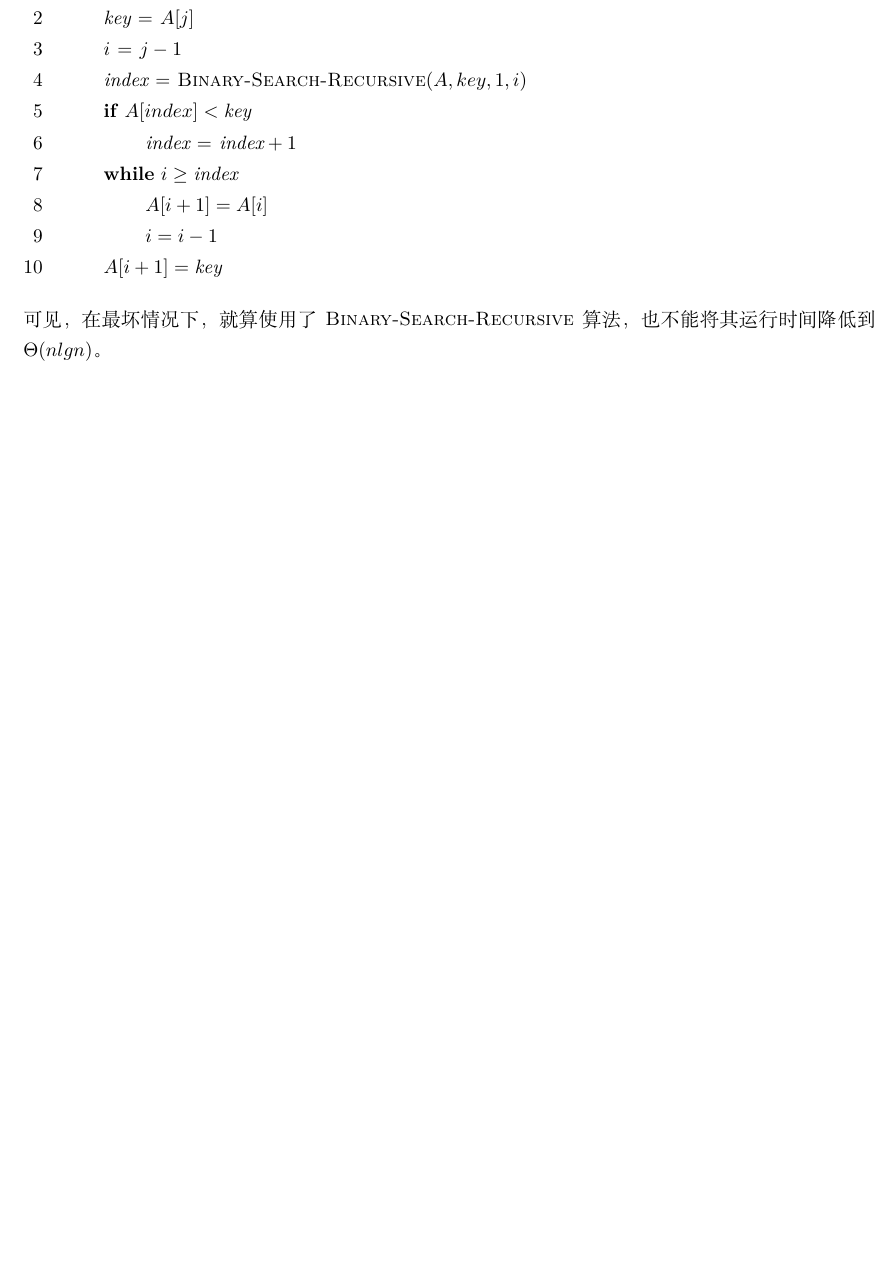
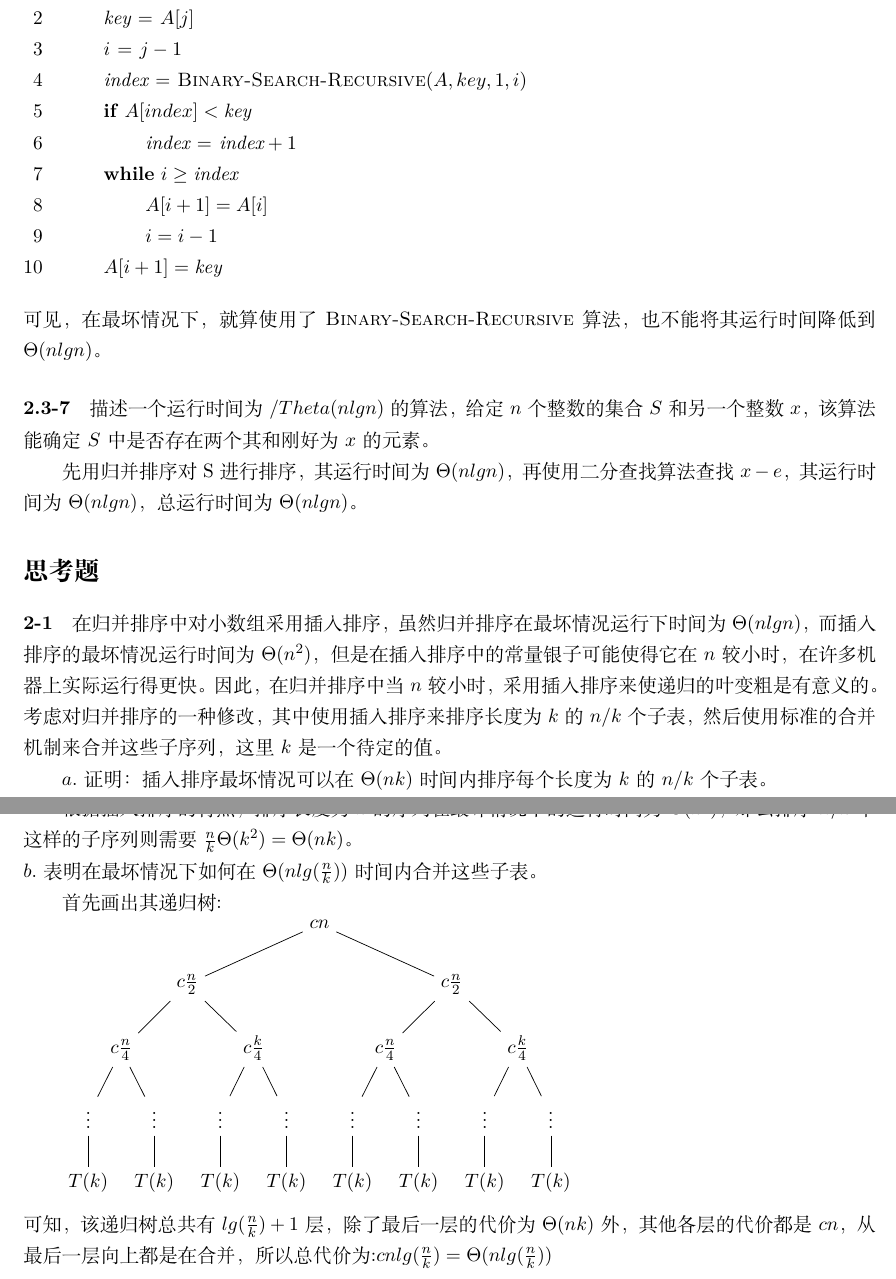
Before and after one commit to wzj7531/CLRS, a LaTeX document (doc/1. Foundations/foundations.tex): part of page 6 of 6 before the commit and two parts of pages 6 and 7 of 7 after it, the two joined at a grey line, cut so that both start at the same text, the shorter picture padded with empty space. Compiled offline with XeLaTeX.

Commit message:
daily commit

```diff
--- a/doc/1. Foundations/foundations.tex
+++ b/doc/1. Foundations/foundations.tex
@@ -5,6 +5,7 @@
 \usepackage{clrscode3e}
 \usepackage{ctex}
 \usepackage{amsmath}
+\usepackage{forest}
 \title{算法基础}
 
 \begin{document}
@@ -271,4 +272,28 @@ $T(n) = \Theta(n^2)$
 
 \end{codebox}
 \noindent 可见，在最坏情况下，就算使用了$\proc{Binary-Search-Recursive}$算法，也不能将其运行时间降低到$\Theta(nlgn)$。
+\paragraph*{2.3-7}
+描述一个运行时间为$/Theta(nlgn)$的算法，给定$n$个整数的集合$S$和另一个整数$x$，该算法能确定$S$中是否存在两个其和刚好为$x$的元素。
+
+先用归并排序对S进行排序，其运行时间为$\Theta(nlgn)$，再使用二分查找算法查找$x-e$，其运行时间为$\Theta(nlgn)$，总运行时间为$\Theta(nlgn)$。
+
+\section*{思考题}
+\paragraph*{2-1}
+在归并排序中对小数组采用插入排序，虽然归并排序在最坏情况运行下时间为$\Theta(nlgn)$，而插入排序的最坏情况运行时间为$\Theta(n^2)$，但是在插入排序中的常量银子可能使得它在$n$较小时，在许多机器上实际运行得更快。因此，在归并排序中当$n$较小时，采用插入排序来使递归的叶变粗是有意义的。考虑对归并排序的一种修改，其中使用插入排序来排序长度为$k$的$n/k$个子表，然后使用标准的合并机制来合并这些子序列，这里$k$是一个待定的值。
+
+$a.$证明：插入排序最坏情况可以在$\Theta(nk)$时间内排序每个长度为$k$的$n/k$个子表。
+
+根据插入排序的特点，排序长度为$k$的序列在最坏情况下的运行时间为$\Theta(k^2)$，那么排序$n/k$个这样的子序列则需要$\frac{n}{k}\Theta(k^2)=\Theta(nk)$。\\
+$b.$表明在最坏情况下如何在$\Theta(nlg(\frac{n}{k}))$时间内合并这些子表。
+
+首先画出其递归树:
+
+\begin{forest}
+[$cn$
+	[$c\frac{n}{2}$ [$c\frac{n}{4}$ [$\vdots$ [$T(k)$]] [$\vdots$ [$T(k)$]]] [$c\frac{k}{4}$ [$\vdots$ [$T(k)$]] [$\vdots$ [$T(k)$]]]]
+	[$c\frac{n}{2}$ [$c\frac{n}{4}$ [$\vdots$ [$T(k)$]] [$\vdots$ [$T(k)$]]] [$c\frac{k}{4}$ [$\vdots$ [$T(k)$]] [$\vdots$ [$T(k)$]]]]
+]
+\end{forest}\\
+可知，该递归树总共有$lg(\frac{n}{k})+1$层，除了最后一层的代价为$\Theta(nk)$外，其他各层的代价都是$cn$，从最后一层向上都是在合并，所以总代价为:$cnlg(\frac{n}{k})=\Theta(nlg(\frac{n}{k}))$
+
 \end{document}
```
Also changed, not shown: doc/1. Foundations/foundations.pdf, 4 other files.
